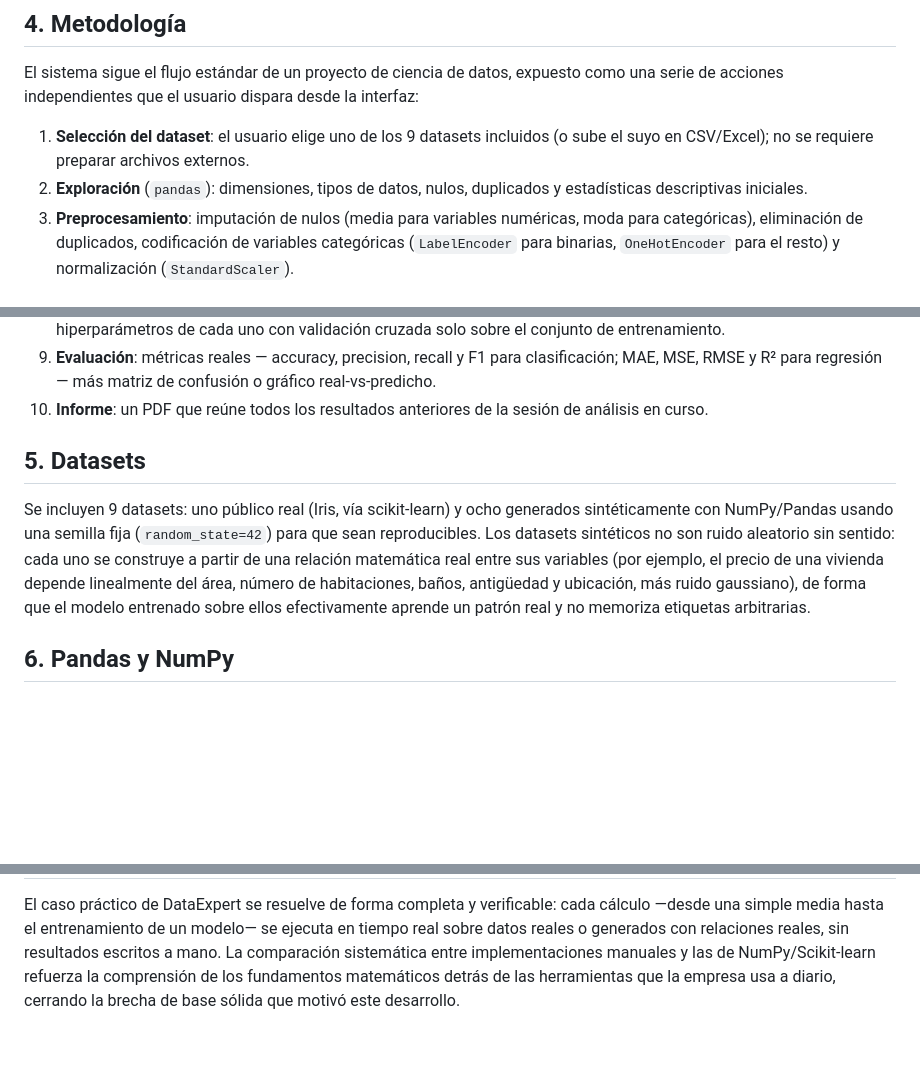
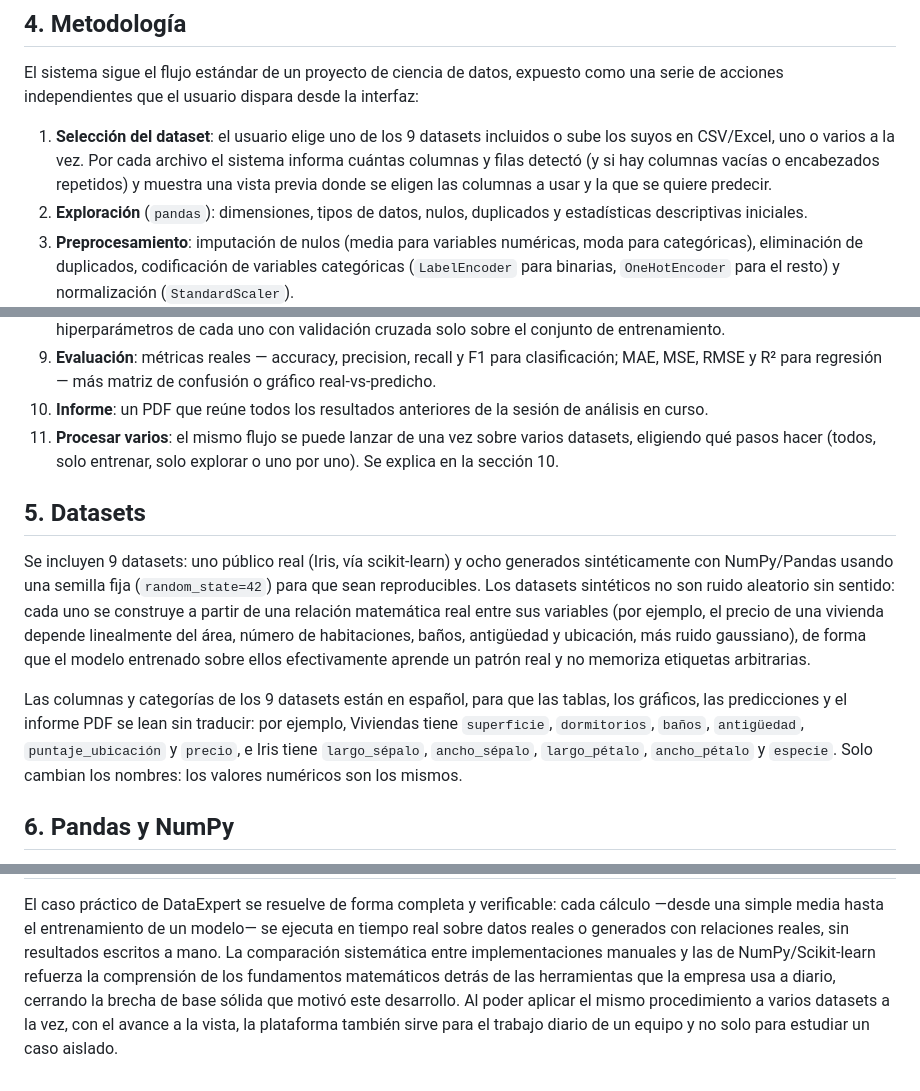
Before and after one commit to nasa-cell/DATA-EXPERT-IA, a Markdown page: INFORME_DATAEXPERT.md, 3 parts joined by grey strips. GitHub-like rendering; blank space fills up the shorter version.

```diff
--- a/INFORME_DATAEXPERT.md
+++ b/INFORME_DATAEXPERT.md
@@ -37,8 +40,10 @@ generación automática de un informe PDF con los resultados reales de cada ejec
 El sistema sigue el flujo estándar de un proyecto de ciencia de datos, expuesto como una
 serie de acciones independientes que el usuario dispara desde la interfaz:
 
-1. **Selección del dataset**: el usuario elige uno de los 9 datasets incluidos (o sube el suyo
-   en CSV/Excel); no se requiere preparar archivos externos.
+1. **Selección del dataset**: el usuario elige uno de los 9 datasets incluidos o sube los
+   suyos en CSV/Excel, uno o varios a la vez. Por cada archivo el sistema informa cuántas
+   columnas y filas detectó (y si hay columnas vacías o encabezados repetidos) y muestra una
+   vista previa donde se eligen las columnas a usar y la que se quiere predecir.
 2. **Exploración** (`pandas`): dimensiones, tipos de datos, nulos, duplicados y
    estadísticas descriptivas iniciales.
 3. **Preprocesamiento**: imputación de nulos (media para variables numéricas, moda para
@@ -61,6 +66,9 @@ serie de acciones independientes que el usuario dispara desde la interfaz:
    MAE, MSE, RMSE y R² para regresión — más matriz de confusión o gráfico real-vs-predicho.
 10. **Informe**: un PDF que reúne todos los resultados anteriores de la sesión de análisis
     en curso.
+11. **Procesar varios**: el mismo flujo se puede lanzar de una vez sobre varios datasets,
+    eligiendo qué pasos hacer (todos, solo entrenar, solo explorar o uno por uno). Se explica
+    en la sección 10.
 
 ## 5. Datasets
 
@@ -71,6 +79,12 @@ construye a partir de una relación matemática real entre sus variables (por ej
 precio de una vivienda depende linealmente del área, número de habitaciones, baños,
 antigüedad y ubicación, más ruido gaussiano), de forma que el modelo entrenado sobre ellos
 efectivamente aprende un patrón real y no memoriza etiquetas arbitrarias.
+
+Las columnas y categorías de los 9 datasets están en español, para que las tablas, los
+gráficos, las predicciones y el informe PDF se lean sin traducir: por ejemplo, Viviendas tiene
+`superficie`, `dormitorios`, `baños`, `antigüedad`, `puntaje_ubicación` y `precio`, e Iris tiene
+`largo_sépalo`, `ancho_sépalo`, `largo_pétalo`, `ancho_pétalo` y `especie`. Solo cambian los
+nombres: los valores numéricos son los mismos.
 
 ## 6. Pandas y NumPy
 
@@ -152,4 +198,6 @@ El caso práctico de DataExpert se resuelve de forma completa y verificable: cad
 sobre datos reales o generados con relaciones reales, sin resultados escritos a mano. La
 comparación sistemática entre implementaciones manuales y las de NumPy/Scikit-learn refuerza
 la comprensión de los fundamentos matemáticos detrás de las herramientas que la empresa usa
-a diario, cerrando la brecha de base sólida que motivó este desarrollo.
+a diario, cerrando la brecha de base sólida que motivó este desarrollo. Al poder aplicar el
+mismo procedimiento a varios datasets a la vez, con el avance a la vista, la plataforma
+también sirve para el trabajo diario de un equipo y no solo para estudiar un caso aislado.
```
Also changed, not shown: other parts of INFORME_DATAEXPERT.md (+54 -19 lines).
